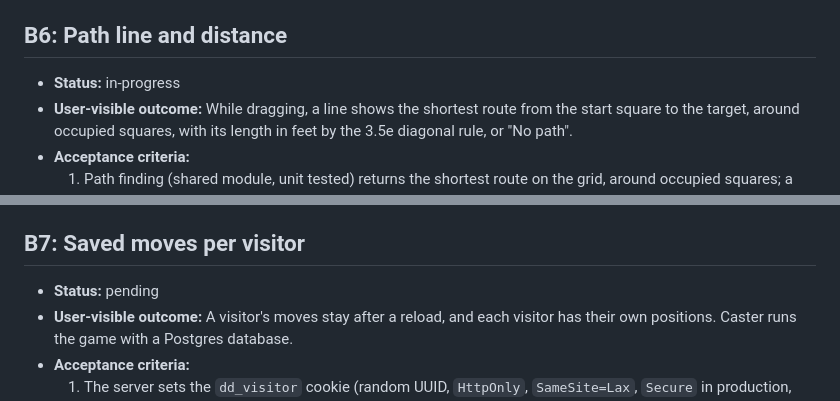
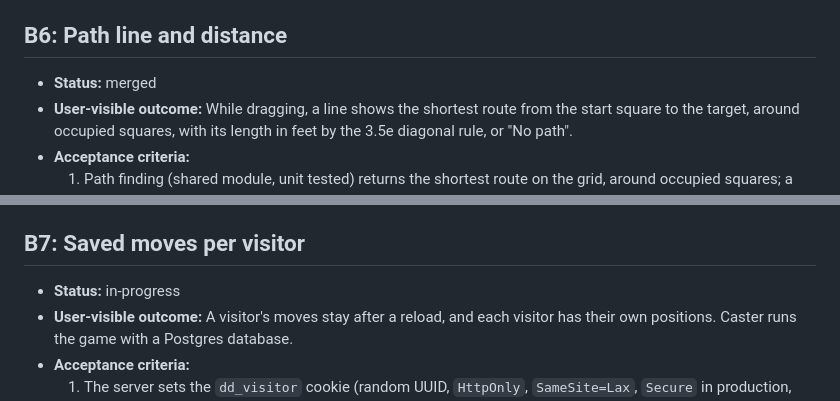
Before and after one commit to rswanson/dungeon-diorama, a Markdown page: docs/batches/2026-10-14-board-sprites-drag-batches.md, 2 parts joined by grey strips. Rendered like a GitHub page.

Commit message:
Docs: mark B6 merged and B7 in progress
Co-Authored-By: Claude Opus 5.5 <noreply@anthropic.com>

```diff
--- a/docs/batches/2026-10-14-board-sprites-drag-batches.md
+++ b/docs/batches/2026-10-14-board-sprites-drag-batches.md
@@ -77,7 +77,7 @@ Each batch merges to `main` with CI green. From B1 on, Claude then deploys `main
 
 ## B6: Path line and distance
 
-- **Status:** in-progress
+- **Status:** merged
 - **User-visible outcome:** While dragging, a line shows the shortest route from the start square to the target, around occupied squares, with its length in feet by the 3.5e diagonal rule, or "No path".
 - **Acceptance criteria:**
   1. Path finding (shared module, unit tested) returns the shortest route on the grid, around occupied squares; a diagonal step can pass between two occupied squares; height does not block or cost.
@@ -90,7 +90,7 @@ Each batch merges to `main` with CI green. From B1 on, Claude then deploys `main
 
 ## B7: Saved moves per visitor
 
-- **Status:** pending
+- **Status:** in-progress
 - **User-visible outcome:** A visitor's moves stay after a reload, and each visitor has their own positions. Caster runs the game with a Postgres database.
 - **Acceptance criteria:**
   1. The server sets the `dd_visitor` cookie (random UUID, `HttpOnly`, `SameSite=Lax`, `Secure` in production, 400 days) when a request has none.
```
